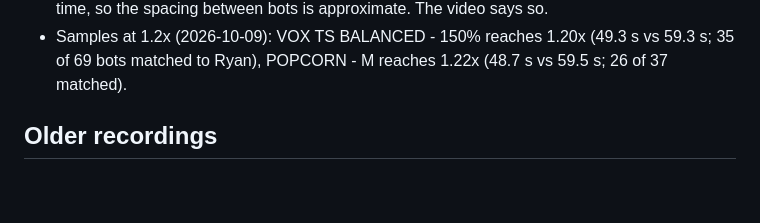
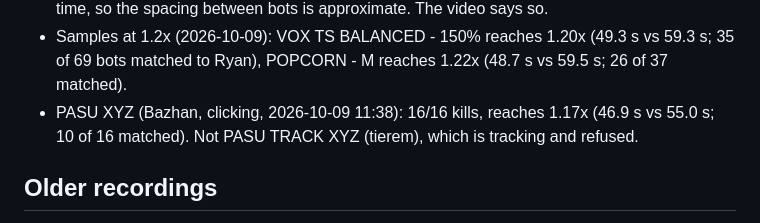
Before and after one commit to ryandecinque/Aimbeast1, a Markdown page: model_v2/README.md, the part around the change. Drawn GitHub-style; blank space fills up the shorter version.

Commit message:
Model v2: PASU XYZ sample result (16/16 kills, 1.17x)
Co-Authored-By: Claude Opus 5.5 <noreply@anthropic.com>

```diff
--- a/model_v2/README.md
+++ b/model_v2/README.md
@@ -41,6 +41,8 @@ model's kill happens. The whole run ends sooner. Nothing is invented.
   between bots is approximate. The video says so.
 - Samples at 1.2x (2026-10-09): VOX TS BALANCED - 150% reaches 1.20x (49.3 s vs 59.3 s; 35 of 69 bots matched to Ryan),
   POPCORN - M reaches 1.22x (48.7 s vs 59.5 s; 26 of 37 matched).
+- PASU XYZ (Bazhan, clicking, 2026-10-09 11:38): 16/16 kills, reaches 1.17x (46.9 s vs 55.0 s; 10 of 16 matched).
+  Not PASU TRACK XYZ (tierem), which is tracking and refused.
 
 ## Older recordings
 - Files from before the kill counter (VOX 125%, TRM, SUMO, 2026-10-08 20:2x) can't be checked, so they're skipped.
```
